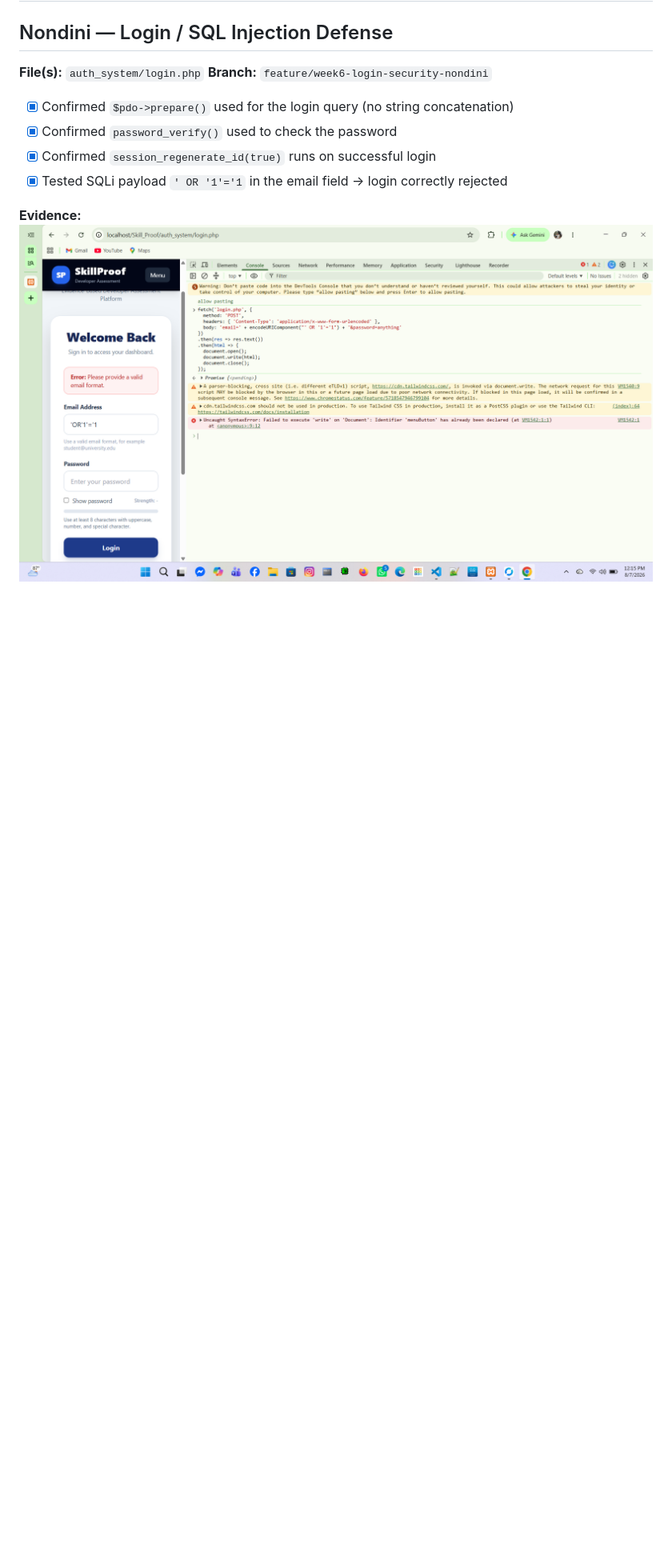
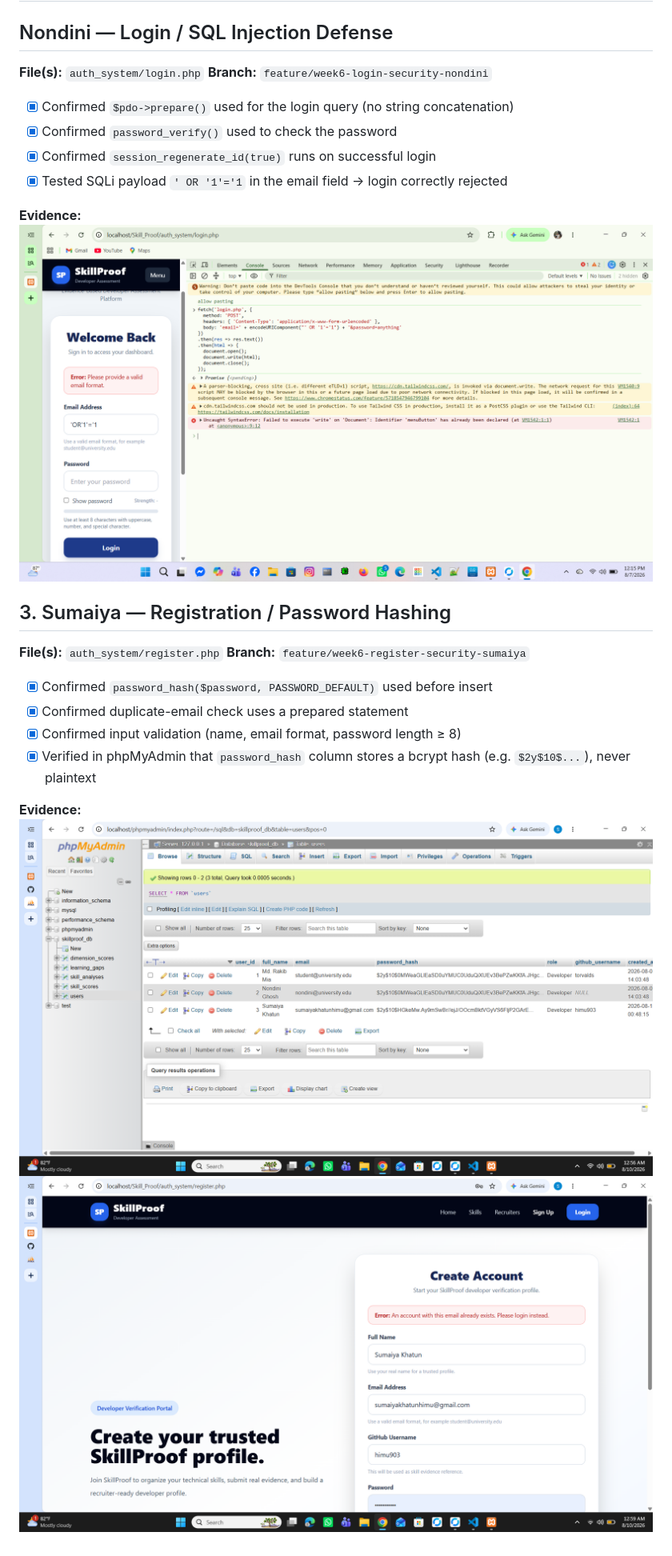
Before and after one commit to mdrakibmia1358/Skill_Proof, a Markdown page: docs/week6-security-proof.md, the part around the change. Shown at 80% size. Drawn GitHub-style; pictures changed too: docs/screenshots/sumaiya-duplicate-email-proof.png (added), docs/screenshots/sumaiya-hash-proof.png (added); blank space fills up the shorter version.

Commit message:
Week 6: verify register.php password hashing and duplicate-email check with evidence (Sumaiya)

```diff
--- a/docs/week6-security-proof.md
+++ b/docs/week6-security-proof.md
@@ -11,3 +11,18 @@
 
 **Evidence:**
 ![SQLi payload blocked](./screenshots/nondini-sqli-test.png)
+
+
+## 3. Sumaiya — Registration / Password Hashing
+**File(s):** `auth_system/register.php`
+**Branch:** `feature/week6-register-security-sumaiya`
+
+- [x] Confirmed `password_hash($password, PASSWORD_DEFAULT)` used before insert
+- [x] Confirmed duplicate-email check uses a prepared statement
+- [x] Confirmed input validation (name, email format, password length ≥ 8)
+- [x] Verified in phpMyAdmin that `password_hash` column stores a bcrypt hash
+      (e.g. `$2y$10$...`), never plaintext
+
+**Evidence:**
+![bcrypt hash in phpMyAdmin](./screenshots/sumaiya-hash-proof.png)
+![Duplicate email rejected](./screenshots/sumaiya-duplicate-email-proof.png)
```
